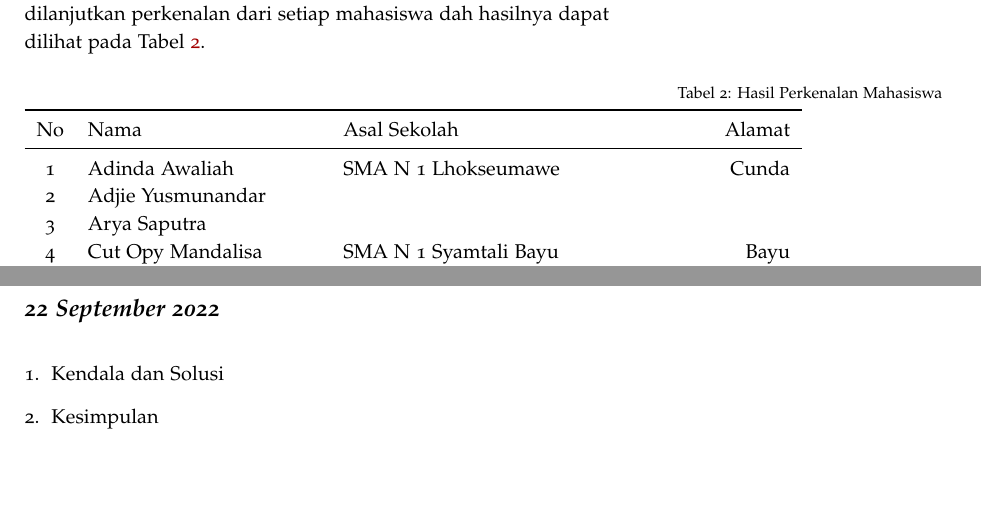
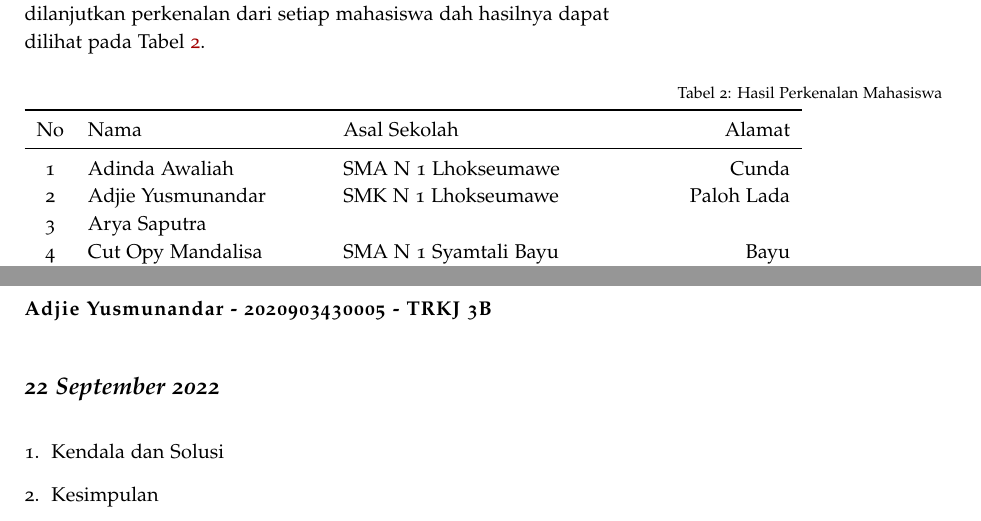
Before and after one commit to muhdavi/practice-big-data-2022, a LaTeX document (lab_notes.tex, which reads laporan/AdjieYusmunandar.tex): two parts of pages 3 and 17 of 37, joined at a grey line, cut so that both start at the same text. Compiled offline with pdfLaTeX.

Commit message:
update data adjie

```diff
--- a/lab_notes.tex
+++ b/lab_notes.tex
@@ -114,7 +114,7 @@ Pada pertemuan pertama, kegiatan lab adalah perkenalan dan persiapan kebutuhan u
 No & Nama 					& Asal Sekolah 			& Alamat\\
 \midrule
 1 & Adinda Awaliah			& SMA N 1 Lhokseumawe 	& Cunda \\
-2 & Adjie Yusmunandar		& & \\
+2 & Adjie Yusmunandar		& SMK N 1 Lhokseumawe &Paloh Lada \\
 3 & Arya Saputra			& & \\
 4 & Cut Opy Mandalisa		& SMA N 1 Syamtali Bayu	& Bayu \\
 5 & Faiza Yuwafiqi			& & \\
--- a/laporan/AdjieYusmunandar.tex
+++ b/laporan/AdjieYusmunandar.tex
@@ -1,4 +1,4 @@
-\newthought{\textbf{Adinda Awaliah - 2020903430004 - TRKJ 3B}}
+\newthought{\textbf{Adjie Yusmunandar - 2020903430005 - TRKJ 3B}}
 
 \newday{\textbf{22 September 2022}}
 \begin{enumerate}
```
